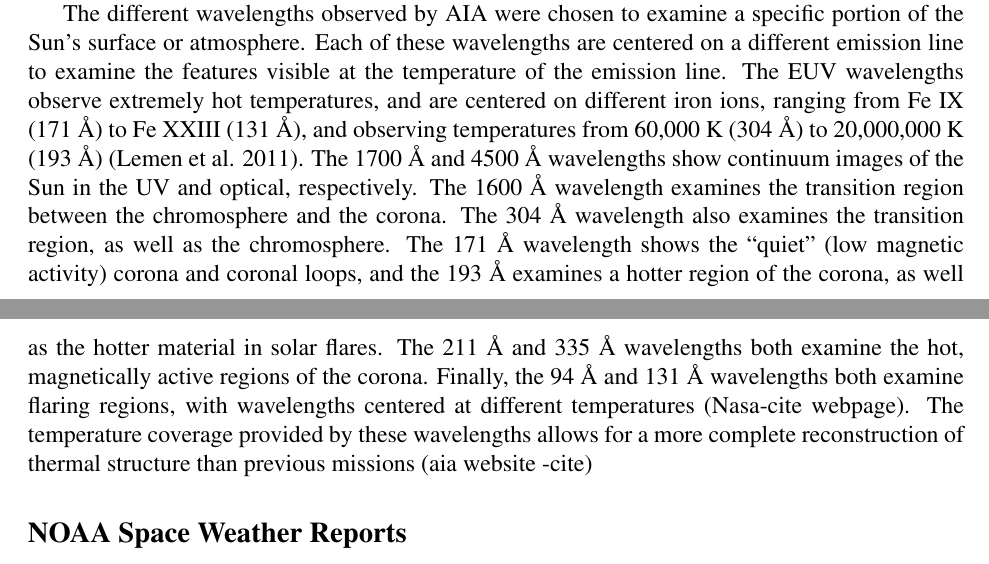
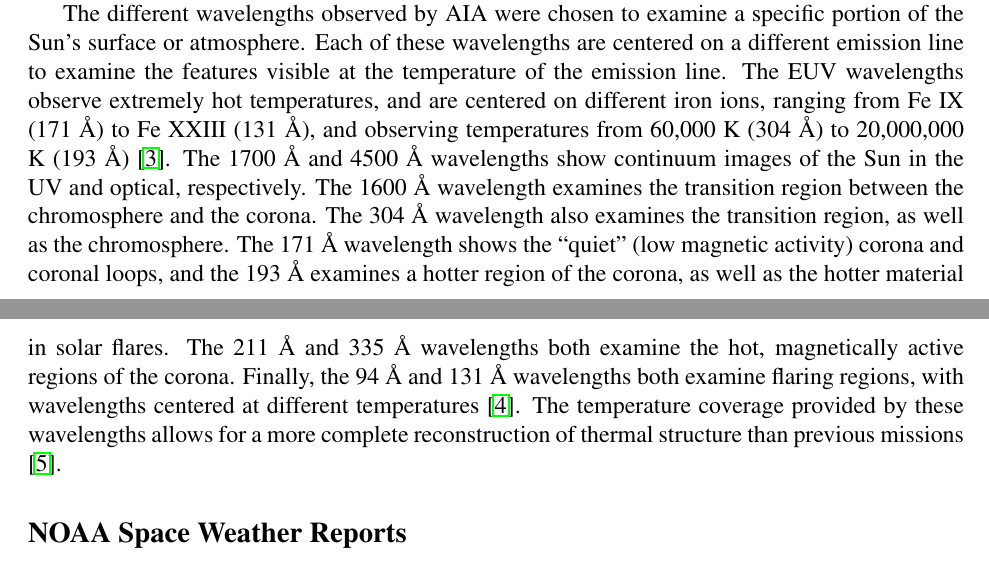
Before and after one commit to PHYS477677/abwoc, a LaTeX paper (Astro Team 477 Proposal Draft/main.tex): two parts of pages 2 and 3 of 7, joined at a grey line, cut so that both start at the same text. Compiled offline with pdfLaTeX.

Commit message:
Update main.tex

```diff
--- a/Astro Team 477 Proposal Draft/main.tex
+++ b/Astro Team 477 Proposal Draft/main.tex
@@ -44,7 +44,7 @@ Our project objectives fall under three overarching steps, which we will discuss
 In this project we will be using two primary datasets: Atmospheric Imaging Assembly (AIA) instrument observations of the sun, from the Solar Dynamics Observatory (SDO), and space weather reports from the National Oceanic and Atmospheric Administration (NOAA).
 The AIA takes observations at ten different wavelengths, which are summarized in in Table \ref{AIA_wavelengths}, which each probe different layers of the sun. The AIA has been observing the sun since 2010, and observes at 4500 Å once every hour, at 1600 and 1700 Å once every 24 seconds, and at the remaining wavelengths once 12 seconds. The images are stored as 4096x4096 pixel .fits files, where each pixel represents the flux captured by the corresponding pixel on the AIA CCD. The headers of the .fits files also include relevant information such as the exposure time and time of the observation. These files can be queried and downloaded from within python, using the sunpy package. Using sunpy we can select images based on their observation time and filter, which will allow us to easily select and download observations which correspond to events in the space weather reports.
 
-The different wavelengths observed by AIA were chosen to examine a specific portion of the Sun’s surface or atmosphere. Each of these wavelengths are centered on a different emission line to examine the features visible at the temperature of the emission line. The EUV wavelengths observe extremely hot temperatures, and are centered on different iron ions, ranging from Fe IX (171 Å) to Fe XXIII (131 Å), and observing temperatures from 60,000 K (304 Å) to 20,000,000 K (193 Å) (Lemen et al. 2011). The 1700 Å and 4500 Å wavelengths show continuum images of the Sun in the UV and optical, respectively. The 1600 Å wavelength examines the transition region between the chromosphere and the corona. The 304 Å wavelength also examines the transition region, as well as the chromosphere. The 171 Å wavelength shows the “quiet” (low magnetic activity) corona and coronal loops, and the 193 Å examines a hotter region of the corona, as well as the hotter material in solar flares. The 211 Å and 335 Å wavelengths both examine the hot, magnetically active regions of the corona. Finally, the 94 Å and 131 Å wavelengths both examine flaring regions, with wavelengths centered at different temperatures (Nasa-cite webpage). The temperature coverage provided by these wavelengths allows for a more complete reconstruction of thermal structure than previous missions (aia website -cite)
+The different wavelengths observed by AIA were chosen to examine a specific portion of the Sun’s surface or atmosphere. Each of these wavelengths are centered on a different emission line to examine the features visible at the temperature of the emission line. The EUV wavelengths observe extremely hot temperatures, and are centered on different iron ions, ranging from Fe IX (171 Å) to Fe XXIII (131 Å), and observing temperatures from 60,000 K (304 Å) to 20,000,000 K (193 Å) \cite{Lemen2012}. The 1700 Å and 4500 Å wavelengths show continuum images of the Sun in the UV and optical, respectively. The 1600 Å wavelength examines the transition region between the chromosphere and the corona. The 304 Å wavelength also examines the transition region, as well as the chromosphere. The 171 Å wavelength shows the “quiet” (low magnetic activity) corona and coronal loops, and the 193 Å examines a hotter region of the corona, as well as the hotter material in solar flares. The 211 Å and 335 Å wavelengths both examine the hot, magnetically active regions of the corona. Finally, the 94 Å and 131 Å wavelengths both examine flaring regions, with wavelengths centered at different temperatures \cite{Zell2015}. The temperature coverage provided by these wavelengths allows for a more complete reconstruction of thermal structure than previous missions \cite{AIA_ConceptReport}.
 
 \begin{table}
 \begin{center}
```
